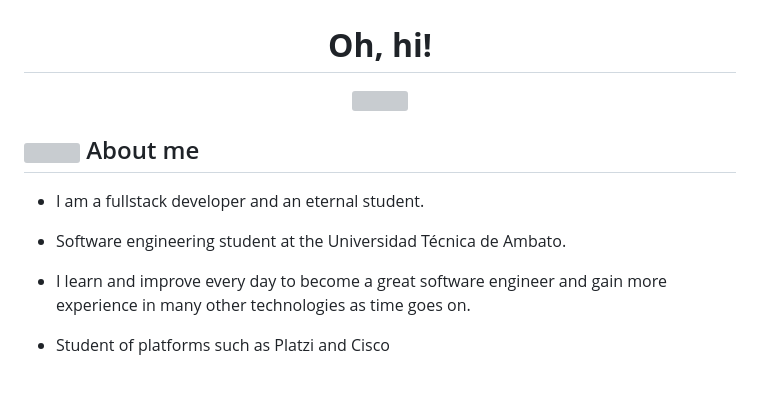
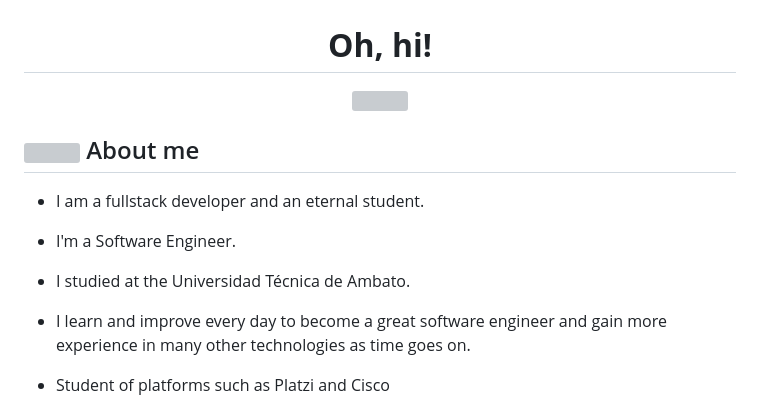
Before and after one commit to badilleins/badilleins, a Markdown page: README.md, the part around the change printed below. Rendered like a GitHub page; blank space fills up the shorter version; grey boxes are pictures that could not be loaded.

```diff
--- a/README.md
+++ b/README.md
@@ -9,7 +9,9 @@
 
 - I am a fullstack developer and an eternal student.
 
-- Software engineering student at the Universidad Técnica de Ambato.
+- I'm a Software Engineer.
+
+- I studied at the Universidad Técnica de Ambato.
 
 - I learn and improve every day to become a great software engineer and gain more experience in many other technologies as time goes on.
 
```
Also changed, not shown: other parts of README.md (+1 -1 lines).
